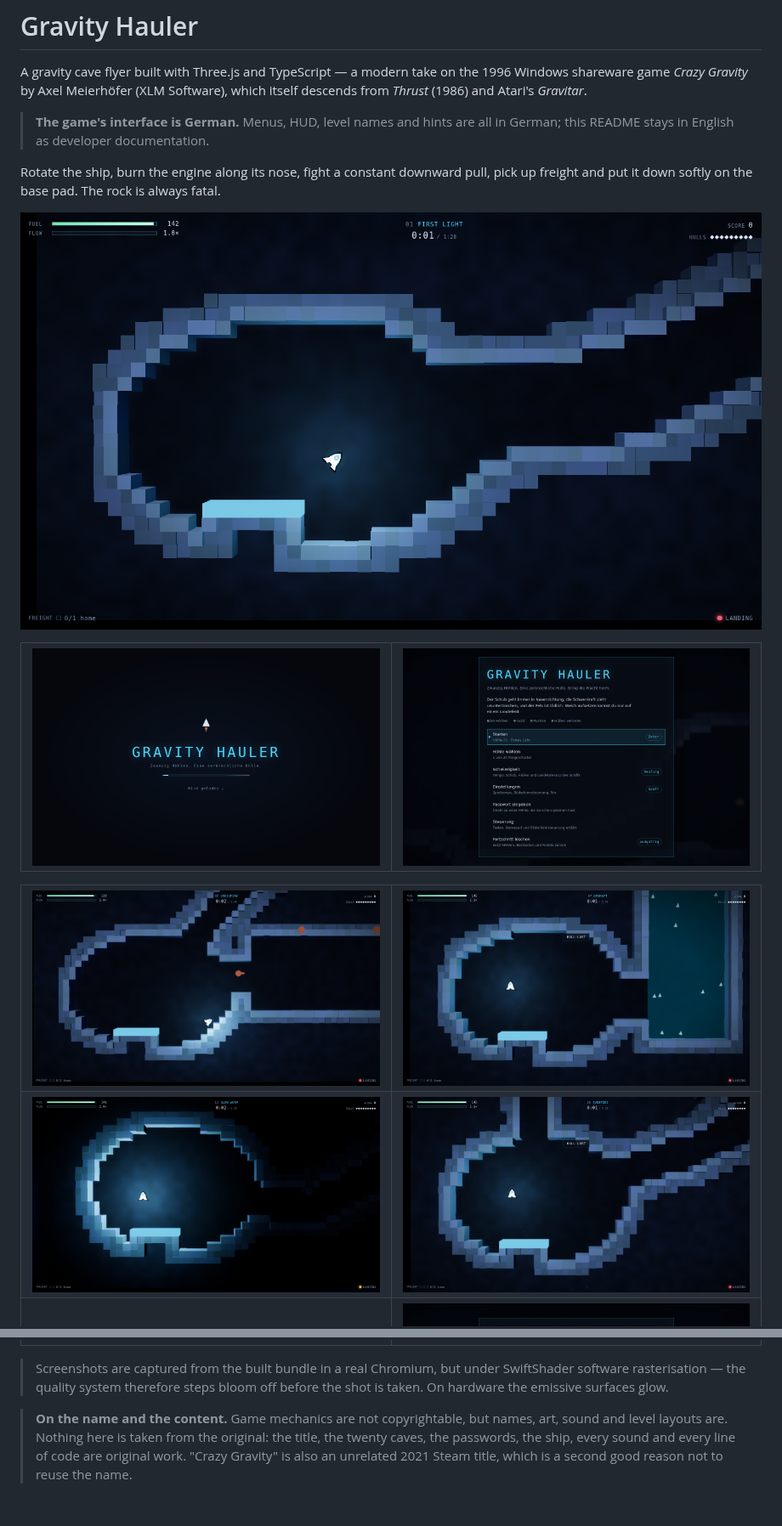
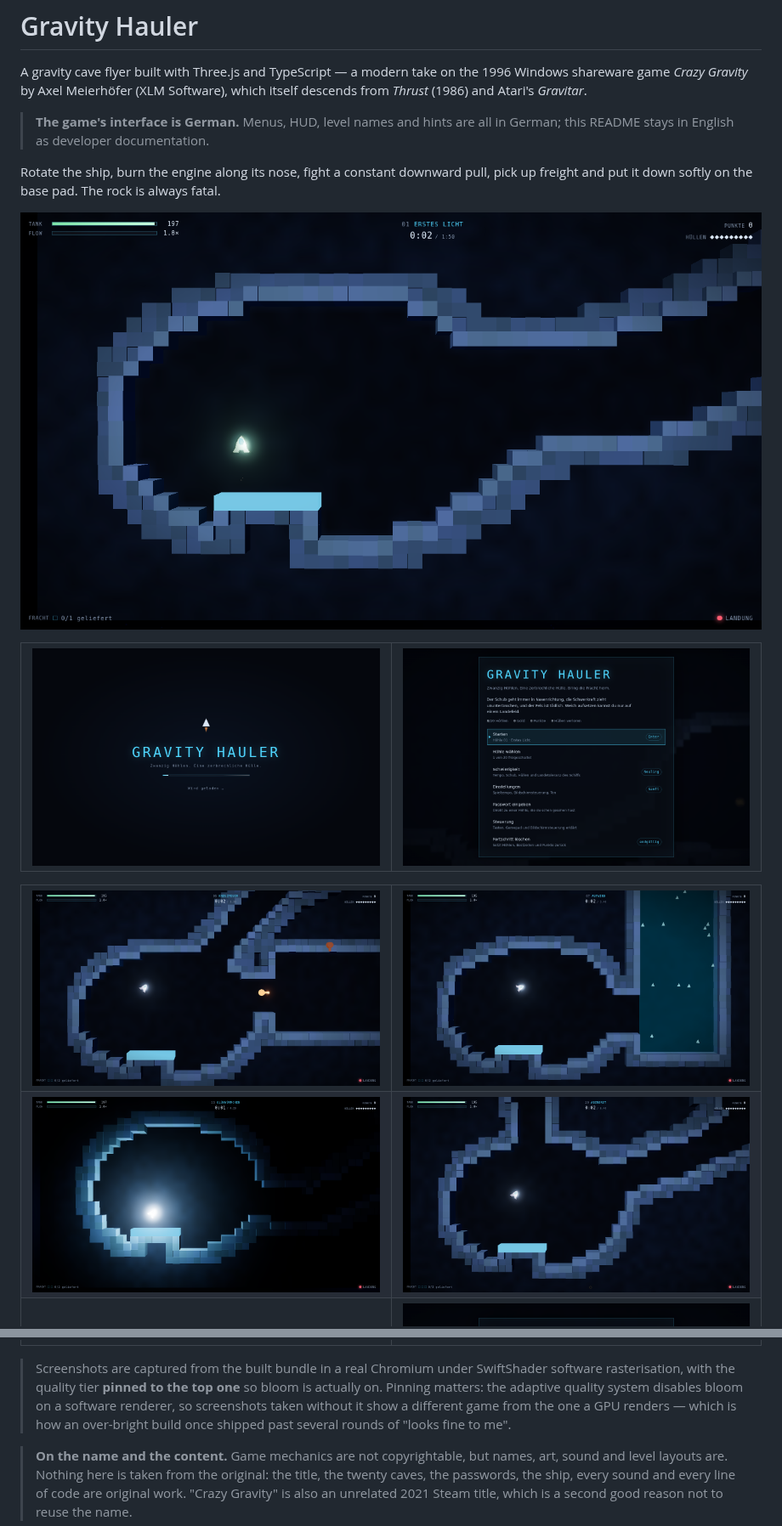
Before and after one commit to wertania/crazy-gravity-clone, a Markdown page: README.md, 2 parts joined by grey strips. Shown at 85% size. Rendered like a GitHub page; pictures changed too: shots/level01.png, shots/level05-cannons.png, shots/level07-blowers.png; blank space fills up the shorter version.

```diff
--- a/README.md
+++ b/README.md
@@ -34,9 +34,12 @@ pick up freight and put it down softly on the base pad. The rock is always fatal
 </tr>
 </table>
 
-> Screenshots are captured from the built bundle in a real Chromium, but under
-> SwiftShader software rasterisation — the quality system therefore steps bloom
-> off before the shot is taken. On hardware the emissive surfaces glow.
+> Screenshots are captured from the built bundle in a real Chromium under
+> SwiftShader software rasterisation, with the quality tier **pinned to the top
+> one** so bloom is actually on. Pinning matters: the adaptive quality system
+> disables bloom on a software renderer, so screenshots taken without it show a
+> different game from the one a GPU renders — which is how an over-bright build
+> once shipped past several rounds of "looks fine to me".
 
 > **On the name and the content.** Game mechanics are not copyrightable, but
 > names, art, sound and level layouts are. Nothing here is taken from the
```
Also changed, not shown: other parts of README.md (+7 -0 lines), 3 other files.
